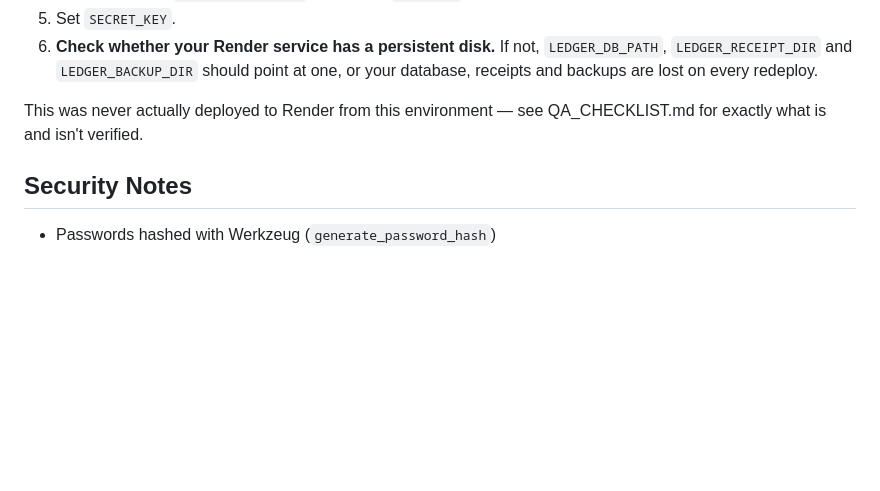
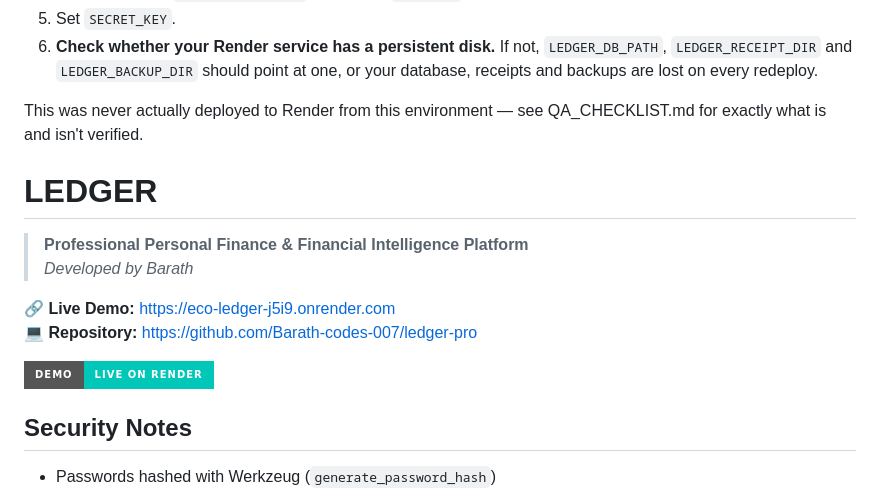
Before and after one commit to Barath-codes-007/ledger-pro, a Markdown page: README.md, the part around the change. Drawn GitHub-style; badges without logos; blank space fills up the shorter version.

Commit message:
Add LEDGER platform details to README
Added section for LEDGER platform with demo and repository links.

```diff
--- a/README.md
+++ b/README.md
@@ -179,6 +179,16 @@ pytest -q
 This was never actually deployed to Render from this environment — see
 QA_CHECKLIST.md for exactly what is and isn't verified.
 
+# LEDGER
+
+> **Professional Personal Finance & Financial Intelligence Platform**
+> *Developed by Barath*
+
+🔗 **Live Demo:** [https://eco-ledger-j5i9.onrender.com](https://eco-ledger-j5i9.onrender.com)
+💻 **Repository:** [https://github.com/Barath-codes-007/ledger-pro](https://github.com/Barath-codes-007/ledger-pro)
+
+[![Live Demo](https://img.shields.io/badge/Demo-Live%20on%20Render-00c7b7?style=for-the-badge&logo=render&logoColor=white)](https://eco-ledger-j5i9.onrender.com)
+
 ## Security Notes
 
 - Passwords hashed with Werkzeug (`generate_password_hash`)
```
